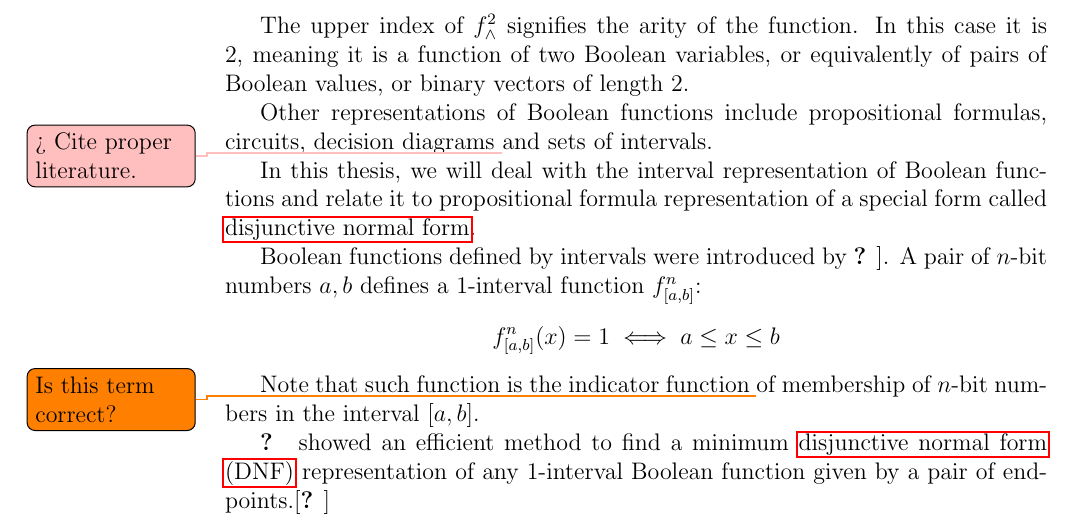
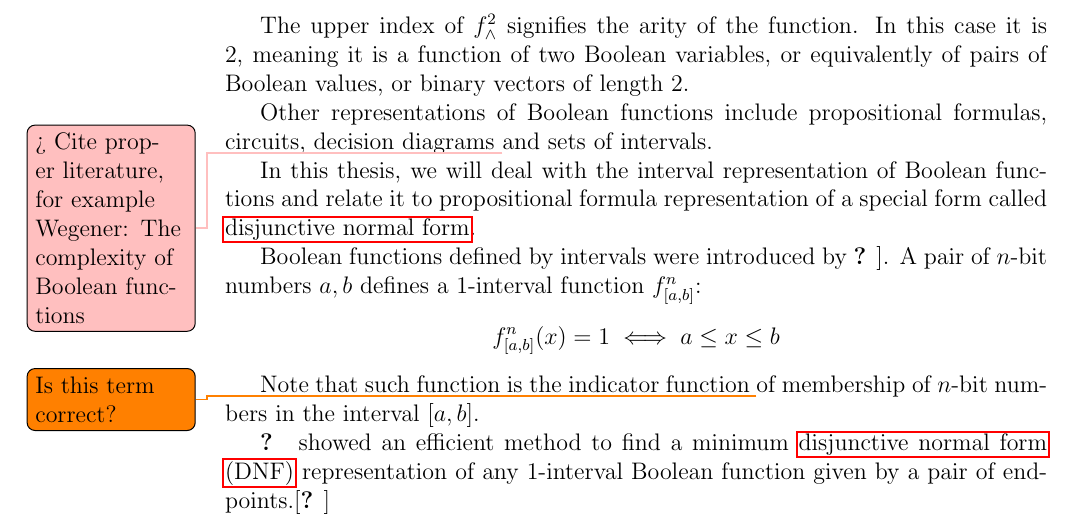
Before and after one commit to filipbartek/ibf, a LaTeX thesis (thesis.tex, which reads thesis/preface.tex): part of page 7 of 46, cut so that both start at the same text. Compiled offline with pdfLaTeX.

Commit message:
Expand a todomaybe

```diff
--- a/thesis/preface.tex
+++ b/thesis/preface.tex
@@ -37,7 +37,7 @@
 propositional formulas,
 circuits,
 decision diagrams
-\todomaybe{Cite proper literature.}
+\todomaybe{Cite proper literature, for example Wegener: The complexity of Boolean functions}
 and sets of intervals.
 
 In this thesis,
```
